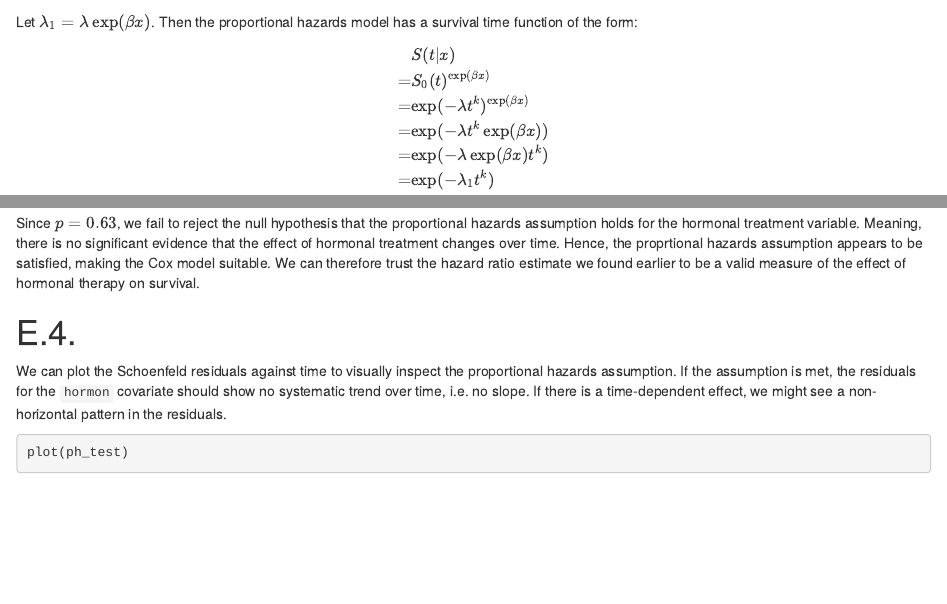
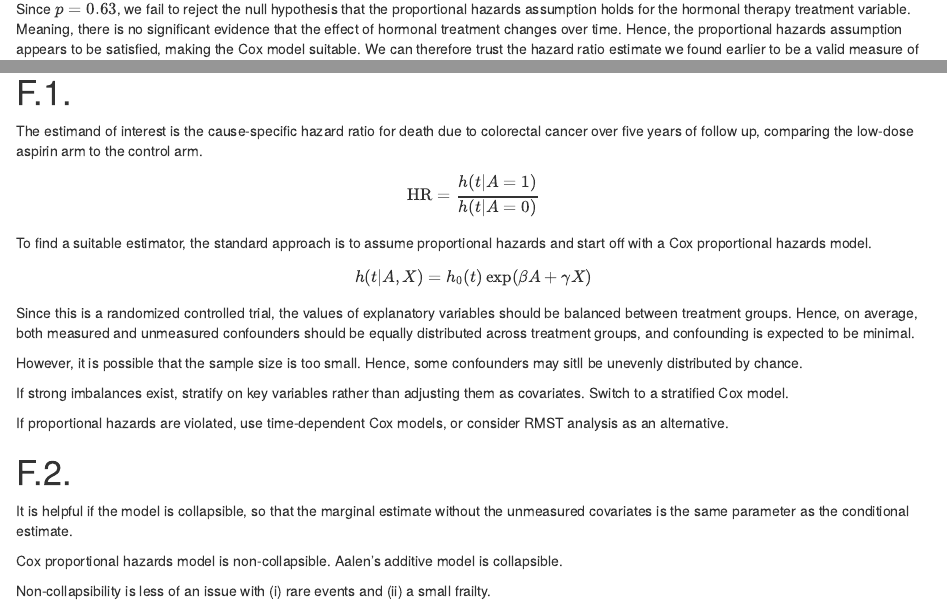
Before and after one commit to Sebelino/survival-analysis, an R Markdown document (exam.Rmd): the page in a window 1100 px wide, from 210 px down before the commit and from 9790 px down after it, and a second part further down, joined at a grey line. Rendered offline with R 4.5, knitr and Pandoc, with nearby package versions; drawn as R Markdown's standard HTML page in place of the format the file asks for; some code elsewhere in the file could not run offline.

Commit message:
feat: Draft of F

````diff
--- a/exam.Rmd
+++ b/exam.Rmd
@@ -524,11 +524,11 @@ ph_test
 ```
 
 Since \(p=0.63\), we fail to reject the null hypothesis that
-the proportional hazards assumption holds for the hormonal treatment
+the proportional hazards assumption holds for the hormonal therapy treatment
 variable.
 Meaning, there is no significant evidence that the effect of hormonal
 treatment changes over time.
-Hence, the proprtional hazards assumption appears to be satisfied,
+Hence, the proportional hazards assumption appears to be satisfied,
 making the Cox model suitable.
 We can therefore trust the hazard ratio estimate we found earlier
 to be a valid measure of the effect of hormonal therapy on survival.
@@ -563,6 +563,45 @@ ratio changes over time, making the proportional hazards assumption valid.
 
 # F.1.
 
+The estimand of interest is the cause-specific hazard ratio for
+death due to colorectal cancer over five years of follow up,
+comparing the low-dose aspirin arm to the control arm.
 
+\[\text{HR} = \frac{h(t|A=1)}{h(t|A=0)}\]
+
+To find a suitable estimator, the standard approach is to
+assume proportional hazards and
+start off with a Cox proportional hazards model.
+
+\[h(t|A,X) = h_0(t)\exp(\beta A + \gamma X)\]
+
+Since this is a randomized controlled trial,
+the values of explanatory variables should be balanced between
+treatment groups. Hence,
+on average, both measured and unmeasured confounders should be equally
+distributed across treatment groups, and
+confounding is expected to be minimal.
+
+However, it is possible that the sample size is too small.
+Hence, some confounders may sitll be unevenly distributed by chance.
+
+If strong imbalances exist, stratify on key variables rather
+than adjusting them as covariates.
+Switch to a stratified Cox model.
+
+If proportional hazards are violated, use time-dependent
+Cox models, or consider RMST analysis as an alternative.
 
 # F.2.
+
+It is helpful if the model is collapsible, so that the
+marginal estimate without the unmeasured covariates is the same
+parameter as the conditional estimate.
+
+Cox proportional hazards model is non-collapsible.
+Aalen's additive model is collapsible.
+
+Non-collapsibility is less of an issue with (i) rare events and (ii)
+a small frailty.
+
+<!-- TODO lecture_miscel.pdf slide 33 -->
````
Also changed, not shown: exam.Rmd (4 more changed lines).
